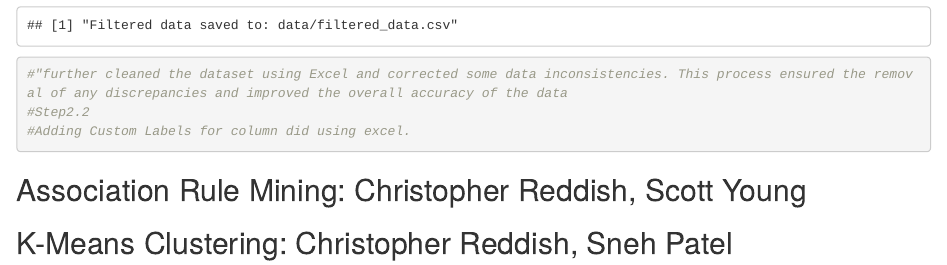
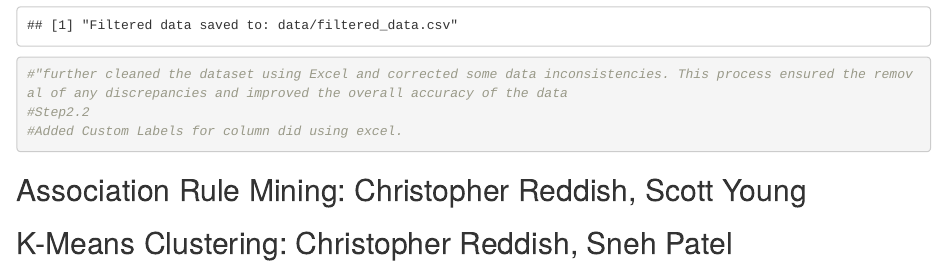
Before and after one commit to ScottAustinYoung/LIS4761_Final, an R Markdown document (CMS Final Project/CMS Final Project.Rmd): the page in a window 1100 px wide, from 870 px down. Rendered offline with R 4.5, knitr and Pandoc, with nearby package versions; some code elsewhere in the file could not run offline.

Commit message:
Update CMS Final Project.Rmd

````diff
--- a/CMS Final Project/CMS Final Project.Rmd
+++ b/CMS Final Project/CMS Final Project.Rmd
@@ -34,7 +34,7 @@ library(GGally)
 print(paste("Filtered data saved to: data/filtered_data.csv"))
 #"further cleaned the dataset using Excel and corrected some data inconsistencies. This process ensured the removal of any discrepancies and improved the overall accuracy of the data
 #Step2.2
-#Adding Custom Labels for column did using excel.
+#Added Custom Labels for column did using excel.
 ```
 
 ## Association Rule Mining: Christopher Reddish, Scott Young
````
